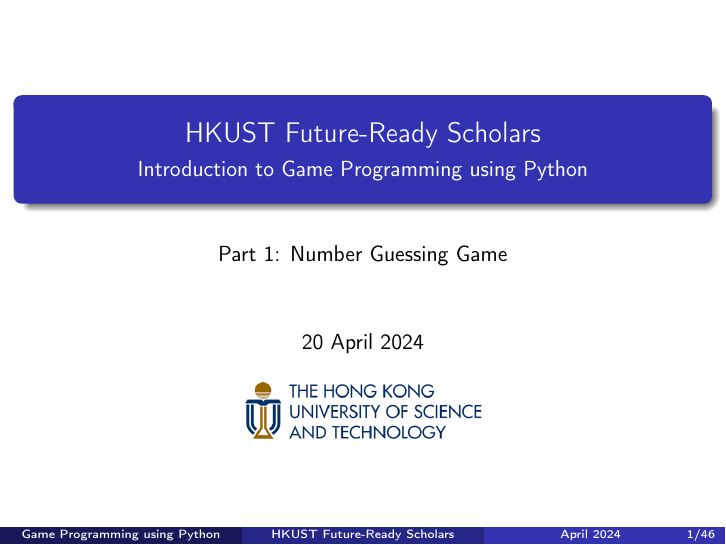
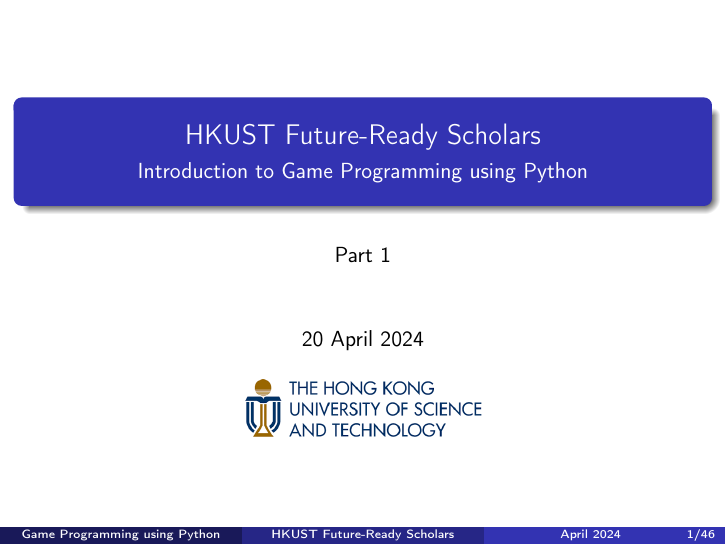
Before and after one commit to anormalperson8/IDPO2910-S2024-Group-5, LaTeX slides (Notes/workshop1-handout.tex): page 1 of 79. Compiled offline with pdfLaTeX.

Commit message:
Updated title

```diff
--- a/Notes/workshop1-handout.tex
+++ b/Notes/workshop1-handout.tex
@@ -20,7 +20,7 @@
 
 \title[HKUST Future-Ready Scholars]{HKUST Future-Ready Scholars}
 \subtitle{Introduction to Game Programming using Python}
-\author[Game Programming using Python]{Part 1: Number Guessing Game}
+\author[Game Programming using Python]{Part 1}
 \date[April 2024]{20 April 2024}
 \titlegraphic{\includegraphics[height=1cm]{ust.png}}
 
```
Also changed, not shown: Notes/workshop1.tex (+1 -1 lines).
